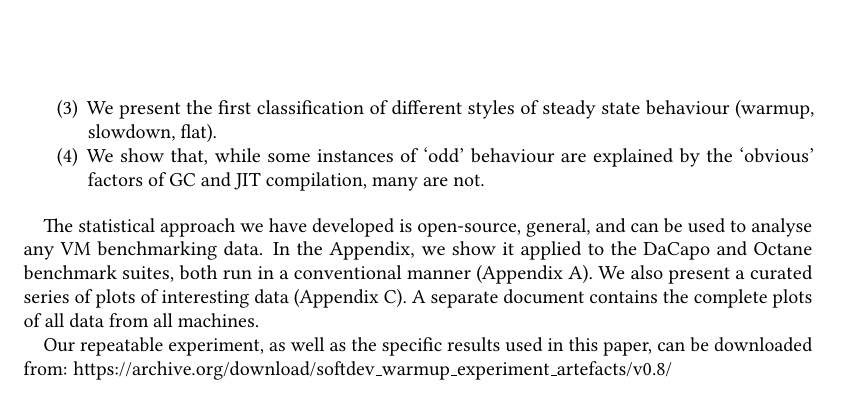
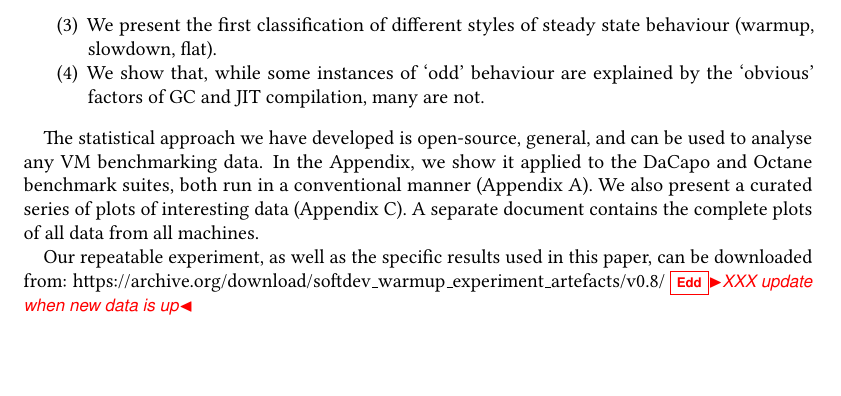
Before and after one commit to softdevteam/warmup_paper, a LaTeX paper (warmup.tex): part of page 3 of 35, cut so that both start at the same text, the shorter picture padded with empty space. Compiled offline with pdfLaTeX.

Commit message:
Reminder to update the data URL.

```diff
--- a/warmup.tex
+++ b/warmup.tex
@@ -395,6 +395,7 @@ separate document contains the complete plots of all data from all machines.
 Our repeatable experiment, as well as the specific results used
 in this paper, can be downloaded from:
 \url{https://archive.org/download/softdev_warmup_experiment_artefacts/v0.8/}
+\edd{XXX update when new data is up}
 
 
 \section{Background}
```
